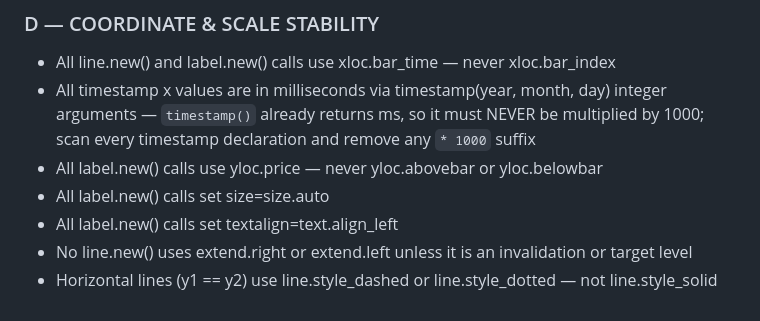
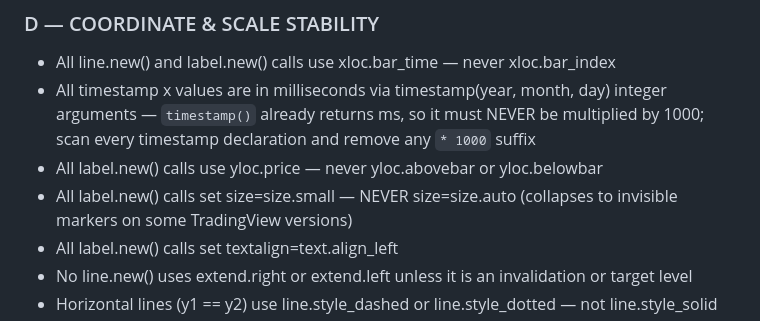
Before and after one commit to fededamis/ElliotWavePineScriptGenerator, a Markdown page: .claude/skills/pinescript-validation-passes.md, the part around the change. Rendered like a GitHub page.

Commit message:
fix labels

```diff
--- a/.claude/skills/pinescript-validation-passes.md
+++ b/.claude/skills/pinescript-validation-passes.md
@@ -108,7 +108,7 @@ Do not output anything during this scan.
 - All line.new() and label.new() calls use xloc.bar_time — never xloc.bar_index
 - All timestamp x values are in milliseconds via timestamp(year, month, day) integer arguments — `timestamp()` already returns ms, so it must NEVER be multiplied by 1000; scan every timestamp declaration and remove any `* 1000` suffix
 - All label.new() calls use yloc.price — never yloc.abovebar or yloc.belowbar
-- All label.new() calls set size=size.auto
+- All label.new() calls set size=size.small — NEVER size=size.auto (collapses to invisible markers on some TradingView versions)
 - All label.new() calls set textalign=text.align_left
 - No line.new() uses extend.right or extend.left unless it is an invalidation or target level
 - Horizontal lines (y1 == y2) use line.style_dashed or line.style_dotted — not line.style_solid
```
